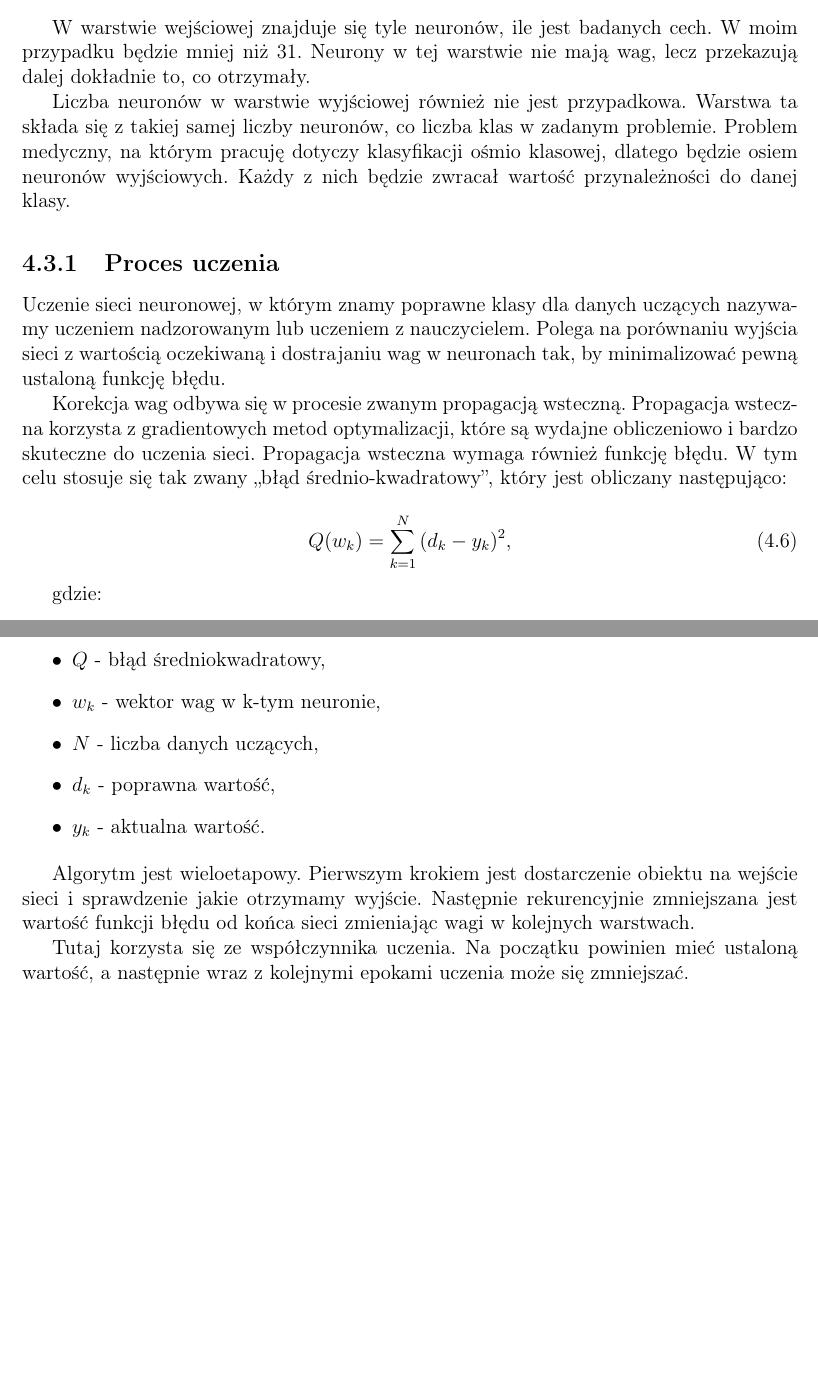
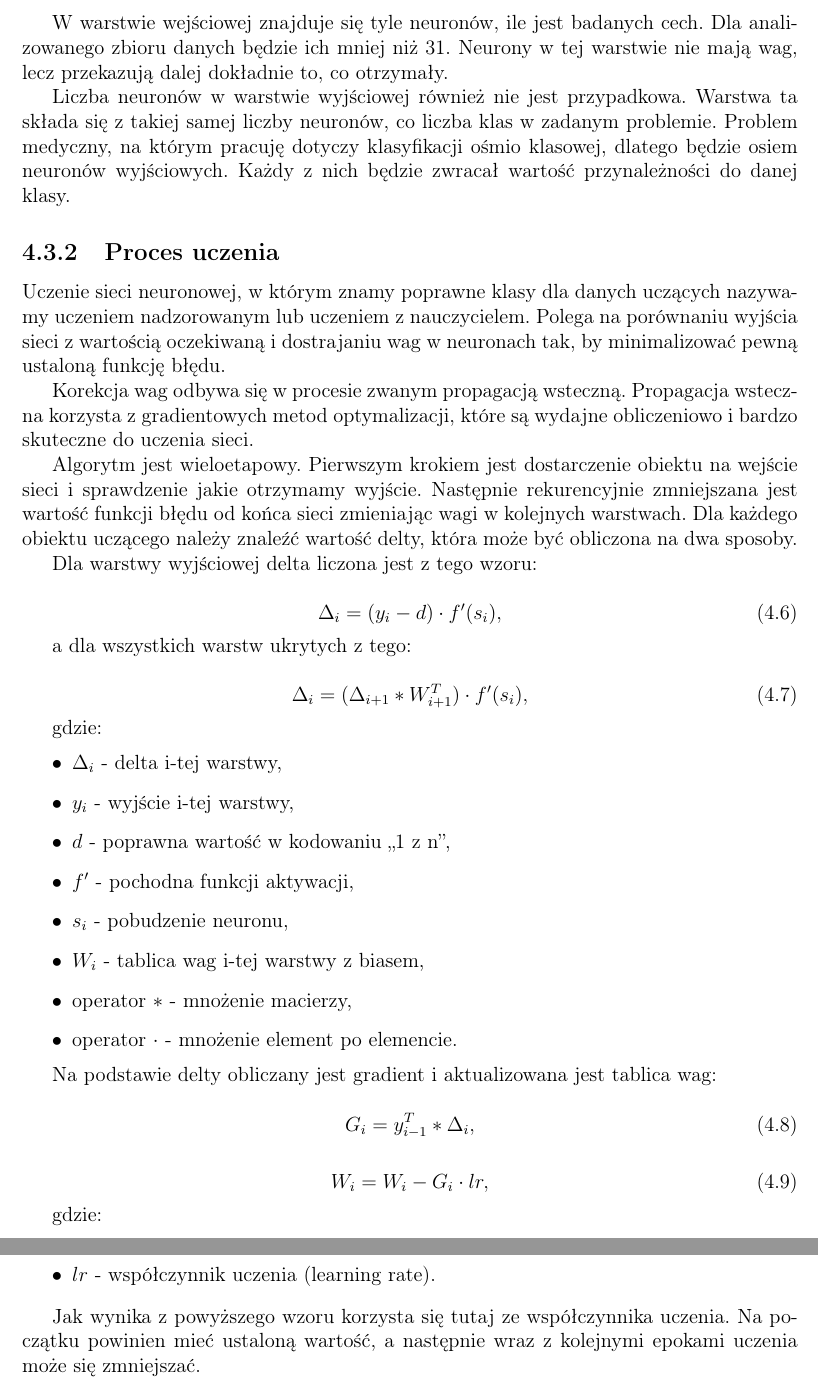
Before and after one commit to matbur/inz-doc, a LaTeX thesis (inz.tex): two parts of pages 19 and 20 of 43 before the commit and two parts of pages 20 and 21 of 44 after it, joined at a grey line, cut so that both start at the same text, the shorter picture padded with empty space. The pictures show the PDF file inz.pdf that the author committed with the source.

Commit message:
Done all patches

```diff
--- a/inz.tex
+++ b/inz.tex
@@ -401,6 +401,8 @@
 
     \section{Neuron}\label{sec:neuron}
 
+    \subsection{Budowa neuronu}\label{subsec:budowaNeuronu}
+
     \begin{figure}[htp]
         \centering
         \includegraphics[scale=0.4]{./img/neuron.png}
@@ -516,7 +520,7 @@
     \end{figure}
 
     W warstwie wejściowej znajduje się tyle neuronów, ile jest badanych cech.
-    W moim przypadku będzie mniej niż 31.
+    Dla analizowanego zbioru danych będzie ich mniej niż 31.
     Neurony w tej warstwie nie mają wag, lecz przekazują dalej dokładnie to, co otrzymały.
 
     Liczba neuronów w warstwie wyjściowej również nie jest przypadkowa.
@@ -531,25 +535,54 @@
 
     Korekcja wag odbywa się w procesie zwanym propagacją wsteczną.
     Propagacja wsteczna korzysta z gradientowych metod optymalizacji, które są wydajne obliczeniowo i bardzo skuteczne do uczenia sieci.
-    Propagacja wsteczna wymaga również funkcję błędu.
-    W tym celu stosuje się tak zwany „błąd średnio-kwadratowy”, który jest obliczany następująco:
-
-    \begin{equation}
-        Q(w_k) = \sum_{k=1}^{N}{(d_k - y_k) ^ 2},
-    \end{equation}
-
-    gdzie:
-
-    \begin{itemize}
-        \item $Q$ - błąd średniokwadratowy,
-        \item $w_k$ - wektor wag w k-tym neuronie,
-        \item $N$ - liczba danych uczących,
-        \item $d_k$ - poprawna wartość,
-        \item $y_k$ - aktualna wartość.
-    \end{itemize}
+%    Propagacja wsteczna wymaga również funkcję błędu.
+%    W tym celu stosuje się tak zwany „błąd średnio-kwadratowy”, który jest obliczany następująco:
+%
+%    \begin{equation}
+%        Q(w_k) = \sum_{k=1}^{N}{(d_k - y_k) ^ 2},
+%    \end{equation}
+%
+%    gdzie:
+%
+%    \begin{itemize}
+%        \item $Q$ - błąd średniokwadratowy,
+%        \item $w_k$ - wektor wag w k-tym neuronie,
+%        \item $N$ - liczba danych uczących,
+%        \item $d_k$ - poprawna wartość,
+%        \item $y_k$ - aktualna wartość.
+%    \end{itemize}
 
     Algorytm jest wieloetapowy.
     Pierwszym krokiem jest dostarczenie obiektu na wejście sieci i sprawdzenie jakie otrzymamy wyjście.
     Następnie rekurencyjnie zmniejszana jest wartość funkcji błędu od końca sieci zmieniając wagi w kolejnych warstwach.
+    Dla każdego obiektu uczącego należy znaleźć wartość delty, która może być obliczona na dwa sposoby.
 
-    Tutaj korzysta się ze współczynnika uczenia.
+    Dla warstwy wyjściowej delta liczona jest z tego wzoru:
+
+    \begin{equation}
+        \Delta_i = (y_i - d) \cdot f'(s_i),
+    \end{equation}
+
+    a dla wszystkich warstw ukrytych z tego:
+
+    \begin{equation}
+        \Delta_i = (\Delta_{i+1} * W_{i+1}^T) \cdot f'(s_i),
+    \end{equation}
+
+    gdzie:
+    \begin{itemize}
+        \item $\Delta_i$ - delta i-tej warstwy,
+        \item $y_i$ - wyjście i-tej warstwy,
+        \item $d$ - poprawna wartość w kodowaniu „1 z n”,
+        \item $f'$ - pochodna funkcji aktywacji,
+        \item $s_i$ - pobudzenie neuronu,
+        \item $W_i$ - tablica wag i-tej warstwy z biasem,
+        \item operator $*$ - mnożenie macierzy,
+        \item operator $\cdot$ - mnożenie element po elemencie.
+    \end{itemize}
+
+    Na podstawie delty obliczany jest gradient i aktualizowana jest tablica wag:
+
+    \begin{equation}
+        G_i = y_{i-1}^T * \Delta_i,
+    \end{equation}
@@ -556,4 +594,10 @@
+    gdzie:
+    \begin{itemize}
+        \item $G_i$ - gradient i-tej warstwy,
+        \item $lr$ - współczynnik uczenia (learning rate).
+    \end{itemize}
+
+    Jak wynika z powyższego wzoru korzysta się tutaj ze współczynnika uczenia.
     Na początku powinien mieć ustaloną wartość, a następnie wraz z kolejnymi epokami uczenia może się zmniejszać.
 
     Należy również wyznaczyć pochodne funkcji aktywacji.
-    Pierwsza pochodna funkcji sigmoidalnej to równanie~\ref{der-sigmoid}, a tanh to~\ref{der-tanh}.
```
Also changed, not shown: inz.pdf, inz.tex (18 more changed lines).
